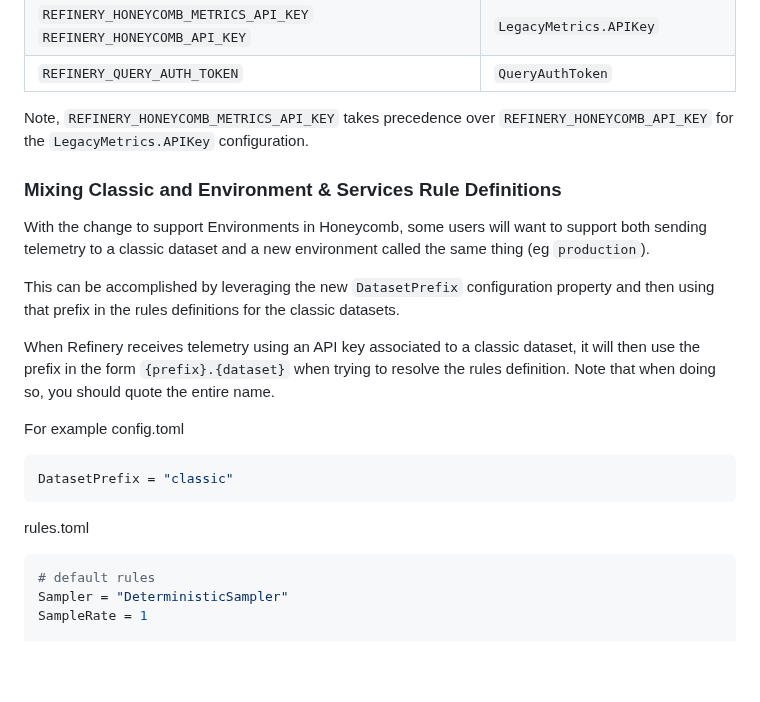
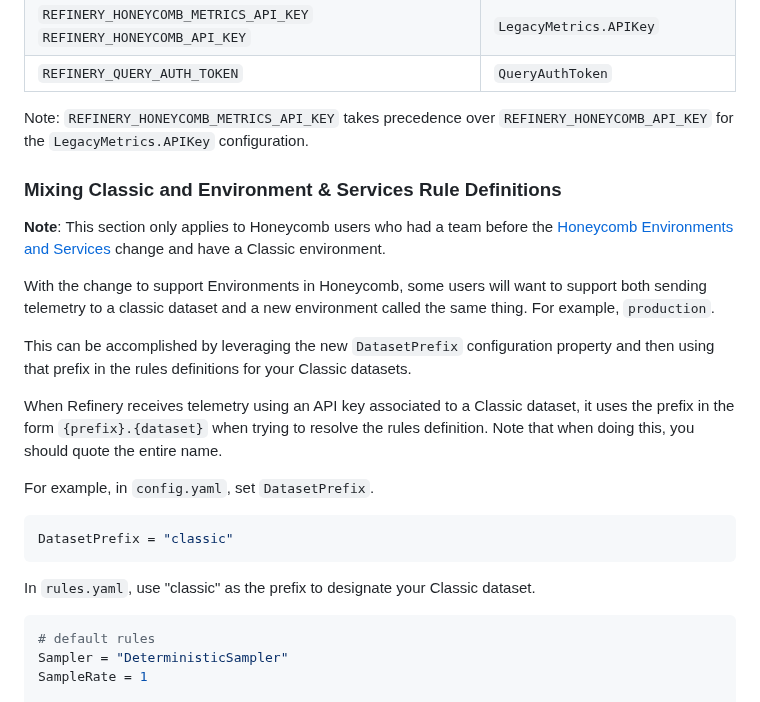
Before and after one commit to honeycombio/refinery, a Markdown page: README.md, the part around the change. GitHub-like rendering; blank space fills up the shorter version.

Commit message:
Update Classic/E&S section to yaml and incorporate feedback
Signed-off-by: Mary Jinglewski <maryjinglewski@honeycomb.io>

````diff
--- a/README.md
+++ b/README.md
@@ -117,24 +117,27 @@ Refinery supports the following environment variables.  Environment variables ta
 | `REFINERY_HONEYCOMB_METRICS_API_KEY` `REFINERY_HONEYCOMB_API_KEY`    | `LegacyMetrics.APIKey`           |
 | `REFINERY_QUERY_AUTH_TOKEN`                                       | `QueryAuthToken`                 |
 
-Note, `REFINERY_HONEYCOMB_METRICS_API_KEY` takes precedence over `REFINERY_HONEYCOMB_API_KEY` for the `LegacyMetrics.APIKey` configuration.
+Note: `REFINERY_HONEYCOMB_METRICS_API_KEY` takes precedence over `REFINERY_HONEYCOMB_API_KEY` for the `LegacyMetrics.APIKey` configuration.
 
 ### Mixing Classic and Environment & Services Rule Definitions
 
-With the change to support Environments in Honeycomb, some users will want to support both sending telemetry to a classic dataset and a new environment called the same thing (eg `production`).
+**Note**: This section only applies to Honeycomb users who had a team before the [Honeycomb Environments and Services](https://changelog.honeycomb.io/preview-new-environments-and-services-functionality-in-honeycomb!-227356) change and have a Classic environment.
 
-This can be accomplished by leveraging the new `DatasetPrefix` configuration property and then using that prefix in the rules definitions for the classic datasets.
+With the change to support Environments in Honeycomb, some users will want to support both sending telemetry to a classic dataset and a new environment called the same thing. For example, `production`.
 
-When Refinery receives telemetry using an API key associated to a classic dataset, it will then use the prefix in the form `{prefix}.{dataset}` when trying to resolve the rules definition. Note that when doing so, you should quote the entire name.
+This can be accomplished by leveraging the new `DatasetPrefix` configuration property and then using that prefix in the rules definitions for your Classic datasets.
 
-For example
-config.toml
-```toml
+When Refinery receives telemetry using an API key associated to a Classic dataset, it uses the prefix in the form `{prefix}.{dataset}` when trying to resolve the rules definition. Note that when doing this, you should quote the entire name.
+
+For example, in `config.yaml`, set `DatasetPrefix`.
+
+```yaml
 DatasetPrefix = "classic"
 ```
 
-rules.toml
-```toml
+In `rules.yaml`, use "classic" as the prefix to designate your Classic dataset.
+
+```yaml
 # default rules
 Sampler = "DeterministicSampler"
 SampleRate = 1
````
